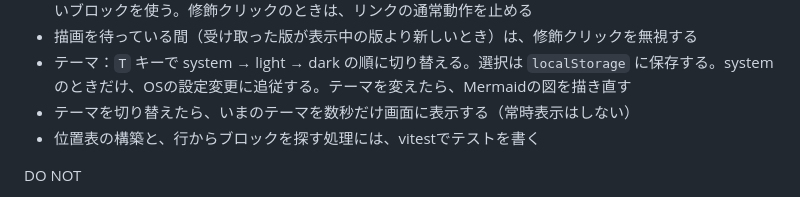
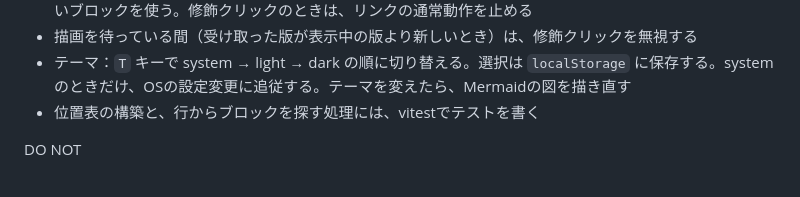
Before and after one commit to tkrkmb/mdpeek, a Markdown page: AGENTS.md, the part around the change. Rendered like a GitHub page.

Commit message:
docs(agents): drop the theme notice the owner decided against
Co-Authored-By: Claude Opus 5 <noreply@anthropic.com>
Claude-Session: https://claude.ai/code/session_01K77QtmV1RxmEkBLF621efv

```diff
--- a/AGENTS.md
+++ b/AGENTS.md
@@ -175,7 +175,6 @@ DO
 - 修飾クリック（macOSは `metaKey`、Linuxは `ctrlKey`）を受けたら、クリックされた要素に最も近い祖先で、位置表に含まれる要素を探し、その開始行でジャンプを要求する。見つからなければ、縦方向で最も近いブロックを使う。修飾クリックのときは、リンクの通常動作を止める
 - 描画を待っている間（受け取った版が表示中の版より新しいとき）は、修飾クリックを無視する
 - テーマ：`T` キーで system → light → dark の順に切り替える。選択は `localStorage` に保存する。system のときだけ、OSの設定変更に追従する。テーマを変えたら、Mermaidの図を描き直す
-- テーマを切り替えたら、いまのテーマを数秒だけ画面に表示する（常時表示はしない）
 - 位置表の構築と、行からブロックを探す処理には、vitestでテストを書く
 
 DO NOT
```
